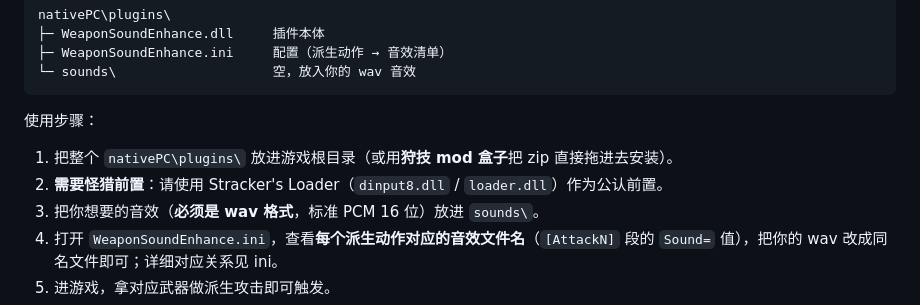
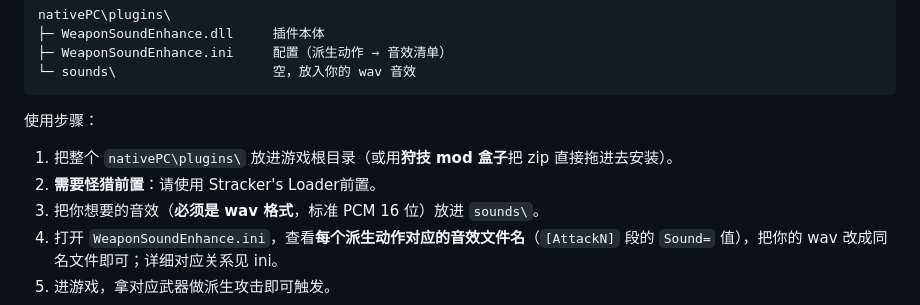
Before and after one commit to 2749478981/WeaponSoundEnhance, a Markdown page: README.md, the part around the change. Rendered like a GitHub page.

```diff
--- a/README.md
+++ b/README.md
@@ -80,7 +80,7 @@ nativePC\plugins\
 
 使用步骤：
 1. 把整个 `nativePC\plugins\` 放进游戏根目录（或用**狩技 mod 盒子**把 zip 直接拖进去安装）。
-2. **需要怪猎前置**：请使用 Stracker's Loader（`dinput8.dll` / `loader.dll`）作为公认前置。
+2. **需要怪猎前置**：请使用 Stracker's Loader前置。
 3. 把你想要的音效（**必须是 wav 格式**，标准 PCM 16 位）放进 `sounds\`。
 4. 打开 `WeaponSoundEnhance.ini`，查看**每个派生动作对应的音效文件名**（`[AttackN]` 段的 `Sound=` 值），把你的 wav 改成同名文件即可；详细对应关系见 ini。
 5. 进游戏，拿对应武器做派生攻击即可触发。
```
